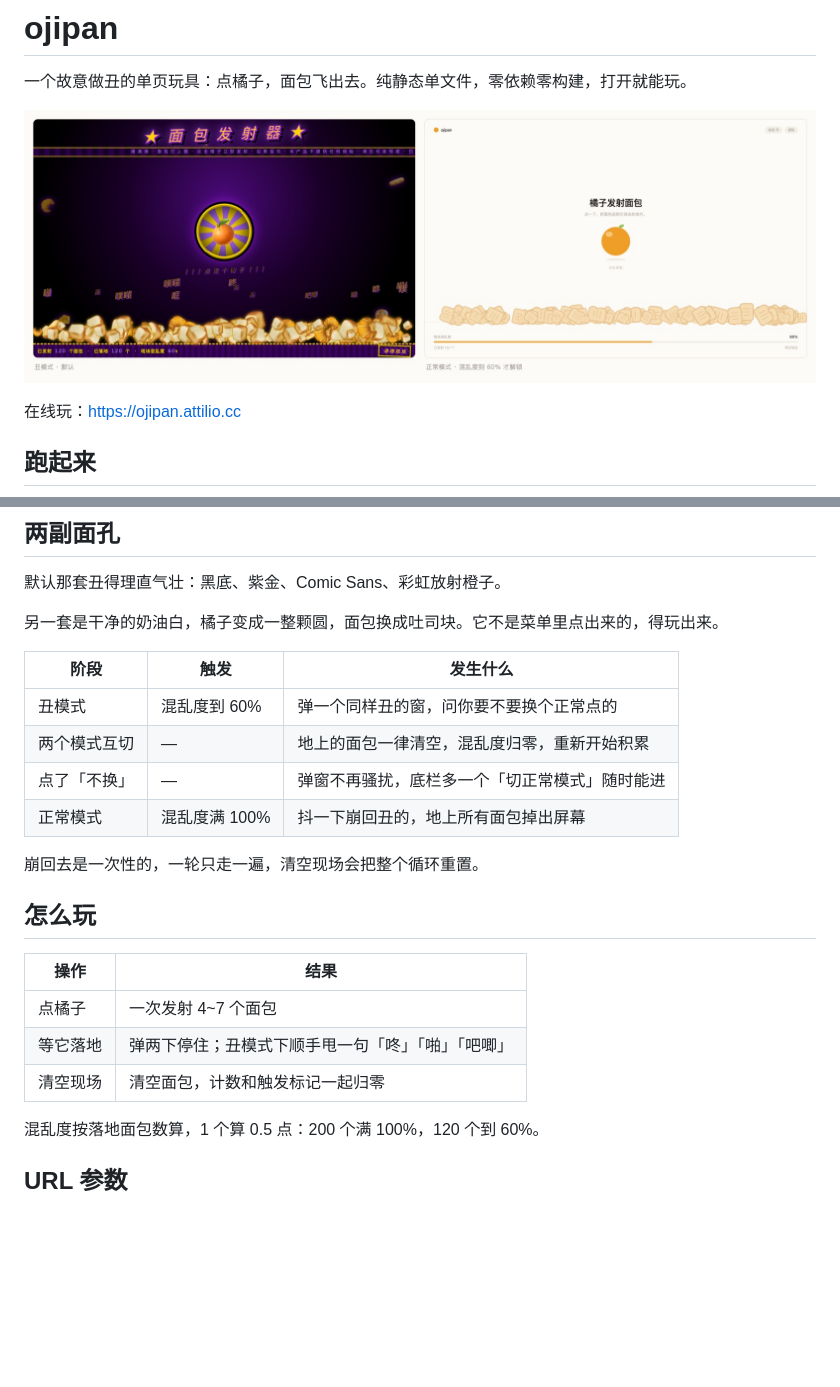
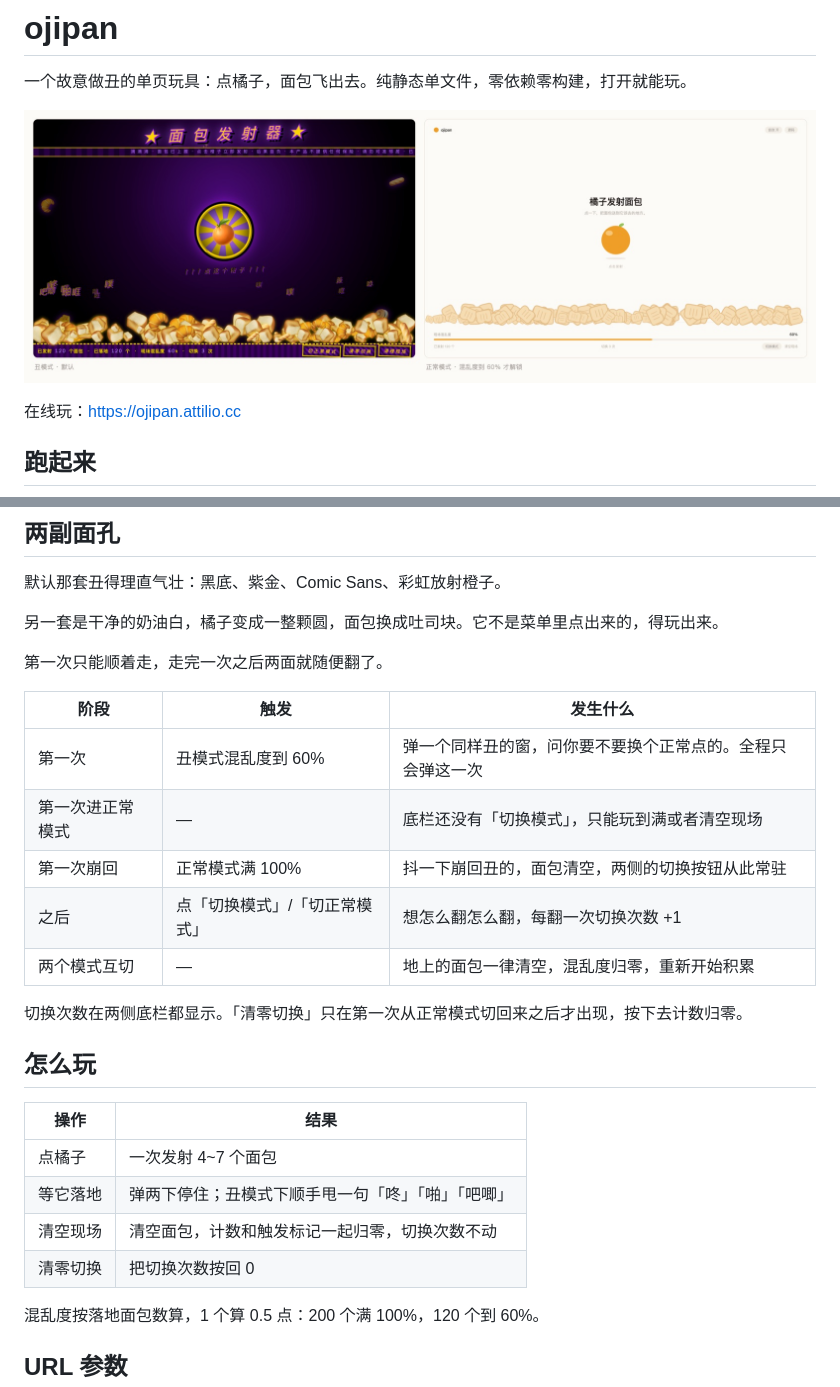
Before and after one commit to ShaddockNH3/ojipan, a Markdown page: README.md, 2 parts joined by grey strips. Rendered like a GitHub page; pictures changed too: preview.jpg; blank space fills up the shorter version.

```diff
--- a/README.md
+++ b/README.md
@@ -22,14 +22,17 @@ python3 -m http.server 8000
 
 另一套是干净的奶油白，橘子变成一整颗圆，面包换成吐司块。它不是菜单里点出来的，得玩出来。
 
+第一次只能顺着走，走完一次之后两面就随便翻了。
+
 | 阶段 | 触发 | 发生什么 |
 | --- | --- | --- |
-| 丑模式 | 混乱度到 60% | 弹一个同样丑的窗，问你要不要换个正常点的 |
+| 第一次 | 丑模式混乱度到 60% | 弹一个同样丑的窗，问你要不要换个正常点的。全程只会弹这一次 |
+| 第一次进正常模式 | — | 底栏还没有「切换模式」，只能玩到满或者清空现场 |
+| 第一次崩回 | 正常模式满 100% | 抖一下崩回丑的，面包清空，两侧的切换按钮从此常驻 |
+| 之后 | 点「切换模式」/「切正常模式」 | 想怎么翻怎么翻，每翻一次切换次数 +1 |
 | 两个模式互切 | — | 地上的面包一律清空，混乱度归零，重新开始积累 |
-| 点了「不换」 | — | 弹窗不再骚扰，底栏多一个「切正常模式」随时能进 |
-| 正常模式 | 混乱度满 100% | 抖一下崩回丑的，地上所有面包掉出屏幕 |
 
-崩回去是一次性的，一轮只走一遍，清空现场会把整个循环重置。
+切换次数在两侧底栏都显示。「清零切换」只在第一次从正常模式切回来之后才出现，按下去计数归零。
 
 ## 怎么玩
 
@@ -37,7 +40,8 @@ python3 -m http.server 8000
 | --- | --- |
 | 点橘子 | 一次发射 4~7 个面包 |
 | 等它落地 | 弹两下停住；丑模式下顺手甩一句「咚」「啪」「吧唧」 |
-| 清空现场 | 清空面包，计数和触发标记一起归零 |
+| 清空现场 | 清空面包，计数和触发标记一起归零，切换次数不动 |
+| 清零切换 | 把切换次数按回 0 |
 
 混乱度按落地面包数算，1 个算 0.5 点：200 个满 100%，120 个到 60%。
 
```
Also changed, not shown: 1 other file.
